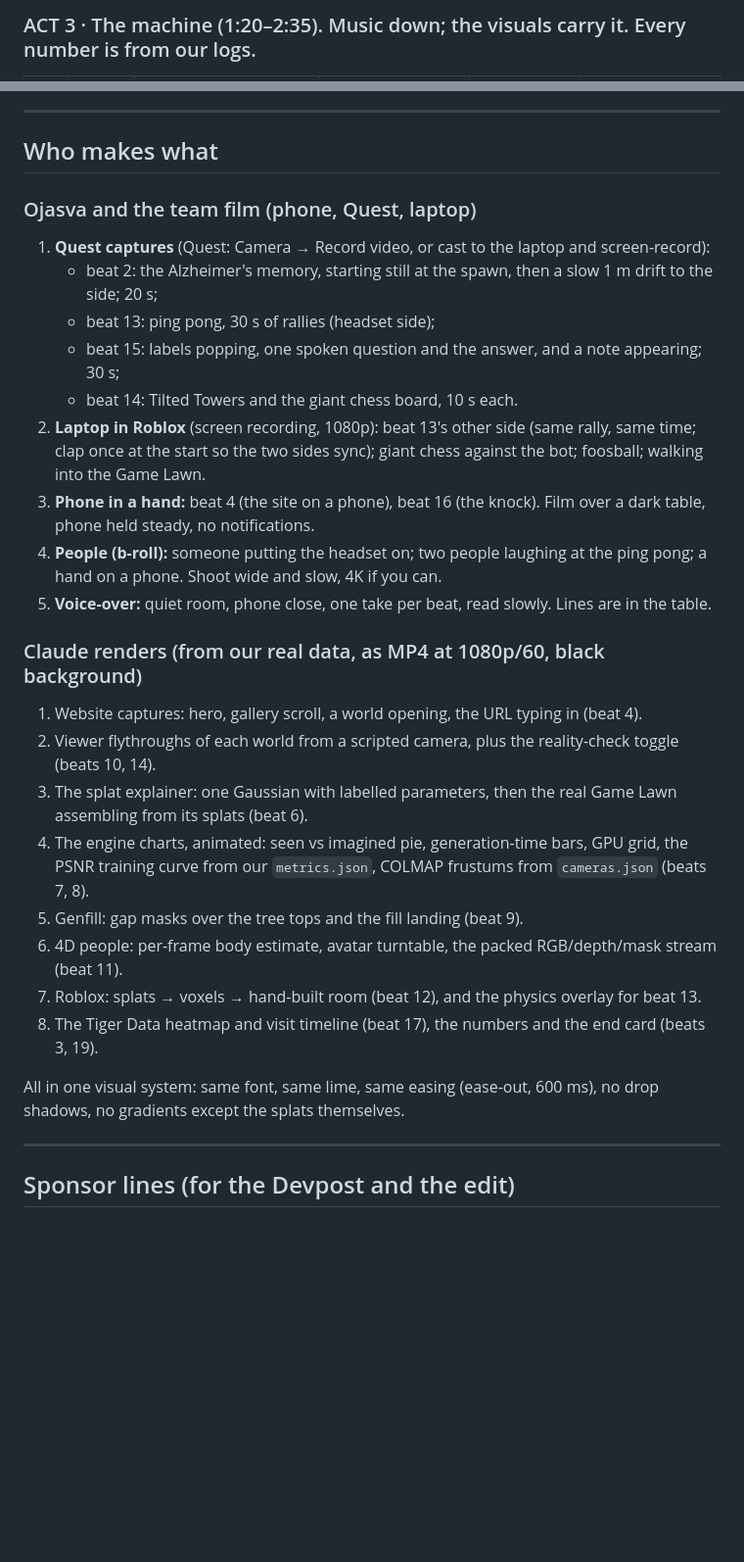
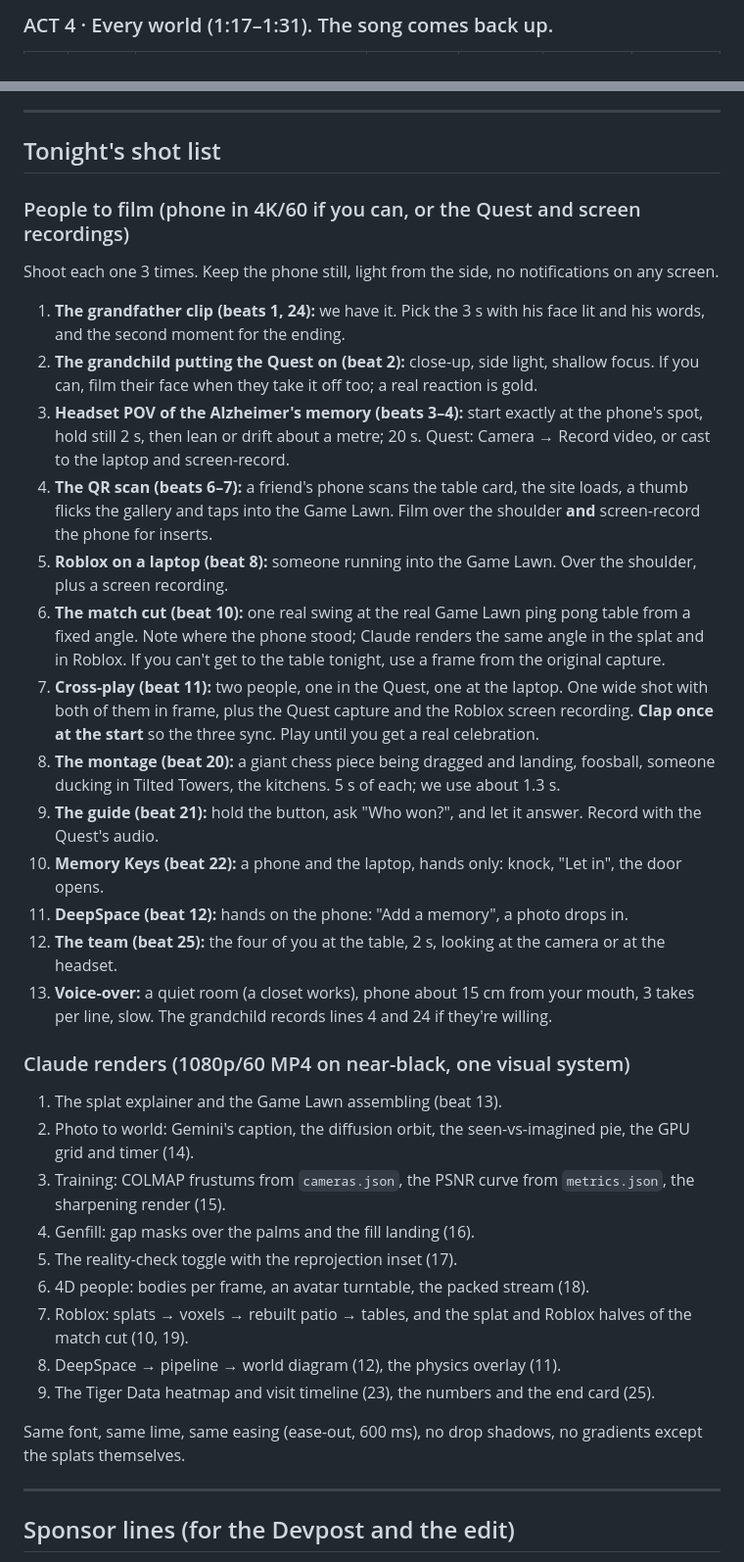
Before and after one commit to OjasMishra32/Deja-View, a Markdown page: docs/VIDEO.md, 2 parts joined by grey strips. Shown at 98% size. Drawn GitHub-style; blank space fills up the shorter version.

Commit message:
Script update

```diff
--- a/docs/VIDEO.md
+++ b/docs/VIDEO.md
@@ -43,3 +68,3 @@ Music: "deja vu" low under everything; it dips to a hum under ACT 3 and comes ba
 
-### ACT 3 · The machine (1:20–2:35). Music down; the visuals carry it. Every number is from our logs.
+### ACT 4 · Every world (1:17–1:31). The song comes back up.
 
@@ -79,38 +91,49 @@ If it runs long, cut beat 17 first, then trim 12 and 14.
 
 ---
 
-## Who makes what
+## Tonight's shot list
 
-### Ojasva and the team film (phone, Quest, laptop)
+### People to film (phone in 4K/60 if you can, or the Quest and screen recordings)
 
-1. **Quest captures** (Quest: Camera → Record video, or cast to the laptop and screen-record):
-   - beat 2: the Alzheimer's memory, starting still at the spawn, then a slow 1 m drift to the side; 20 s;
-   - beat 13: ping pong, 30 s of rallies (headset side);
-   - beat 15: labels popping, one spoken question and the answer, and a note appearing; 30 s;
-   - beat 14: Tilted Towers and the giant chess board, 10 s each.
-2. **Laptop in Roblox** (screen recording, 1080p): beat 13's other side (same rally, same time; clap once at the
-   start so the two sides sync); giant chess against the bot; foosball; walking into the Game Lawn.
-3. **Phone in a hand:** beat 4 (the site on a phone), beat 16 (the knock). Film over a dark table, phone held
-   steady, no notifications.
-4. **People (b-roll):** someone putting the headset on; two people laughing at the ping pong; a hand on a phone.
-   Shoot wide and slow, 4K if you can.
-5. **Voice-over:** quiet room, phone close, one take per beat, read slowly. Lines are in the table.
+Shoot each one 3 times. Keep the phone still, light from the side, no notifications on any screen.
 
-### Claude renders (from our real data, as MP4 at 1080p/60, black background)
+1. **The grandfather clip (beats 1, 24):** we have it. Pick the 3 s with his face lit and his words, and the
+   second moment for the ending.
+2. **The grandchild putting the Quest on (beat 2):** close-up, side light, shallow focus. If you can, film their
+   face when they take it off too; a real reaction is gold.
+3. **Headset POV of the Alzheimer's memory (beats 3–4):** start exactly at the phone's spot, hold still 2 s, then
+   lean or drift about a metre; 20 s. Quest: Camera → Record video, or cast to the laptop and screen-record.
+4. **The QR scan (beats 6–7):** a friend's phone scans the table card, the site loads, a thumb flicks the gallery
+   and taps into the Game Lawn. Film over the shoulder **and** screen-record the phone for inserts.
+5. **Roblox on a laptop (beat 8):** someone running into the Game Lawn. Over the shoulder, plus a screen recording.
+6. **The match cut (beat 10):** one real swing at the real Game Lawn ping pong table from a fixed angle. Note
+   where the phone stood; Claude renders the same angle in the splat and in Roblox. If you can't get to the
+   table tonight, use a frame from the original capture.
+7. **Cross-play (beat 11):** two people, one in the Quest, one at the laptop. One wide shot with both of them in
+   frame, plus the Quest capture and the Roblox screen recording. **Clap once at the start** so the three sync.
+   Play until you get a real celebration.
+8. **The montage (beat 20):** a giant chess piece being dragged and landing, foosball, someone ducking in Tilted
+   Towers, the kitchens. 5 s of each; we use about 1.3 s.
+9. **The guide (beat 21):** hold the button, ask "Who won?", and let it answer. Record with the Quest's audio.
+10. **Memory Keys (beat 22):** a phone and the laptop, hands only: knock, "Let in", the door opens.
+11. **DeepSpace (beat 12):** hands on the phone: "Add a memory", a photo drops in.
+12. **The team (beat 25):** the four of you at the table, 2 s, looking at the camera or at the headset.
+13. **Voice-over:** a quiet room (a closet works), phone about 15 cm from your mouth, 3 takes per line, slow.
+    The grandchild records lines 4 and 24 if they're willing.
 
-1. Website captures: hero, gallery scroll, a world opening, the URL typing in (beat 4).
-2. Viewer flythroughs of each world from a scripted camera, plus the reality-check toggle (beats 10, 14).
-3. The splat explainer: one Gaussian with labelled parameters, then the real Game Lawn assembling from its splats
-   (beat 6).
-4. The engine charts, animated: seen vs imagined pie, generation-time bars, GPU grid, the PSNR training curve from
-   our `metrics.json`, COLMAP frustums from `cameras.json` (beats 7, 8).
-5. Genfill: gap masks over the tree tops and the fill landing (beat 9).
-6. 4D people: per-frame body estimate, avatar turntable, the packed RGB/depth/mask stream (beat 11).
-7. Roblox: splats → voxels → hand-built room (beat 12), and the physics overlay for beat 13.
-8. The Tiger Data heatmap and visit timeline (beat 17), the numbers and the end card (beats 3, 19).
+### Claude renders (1080p/60 MP4 on near-black, one visual system)
 
-All in one visual system: same font, same lime, same easing (ease-out, 600 ms), no drop shadows, no gradients
-except the splats themselves.
+1. The splat explainer and the Game Lawn assembling (beat 13).
+2. Photo to world: Gemini's caption, the diffusion orbit, the seen-vs-imagined pie, the GPU grid and timer (14).
+3. Training: COLMAP frustums from `cameras.json`, the PSNR curve from `metrics.json`, the sharpening render (15).
+4. Genfill: gap masks over the palms and the fill landing (16).
+5. The reality-check toggle with the reprojection inset (17).
+6. 4D people: bodies per frame, an avatar turntable, the packed stream (18).
+7. Roblox: splats → voxels → rebuilt patio → tables, and the splat and Roblox halves of the match cut (10, 19).
+8. DeepSpace → pipeline → world diagram (12), the physics overlay (11).
+9. The Tiger Data heatmap and visit timeline (23), the numbers and the end card (25).
+
+Same font, same lime, same easing (ease-out, 600 ms), no drop shadows, no gradients except the splats themselves.
 
 ---
 
```
Also changed, not shown: other parts of docs/VIDEO.md (+70 -58 lines).
